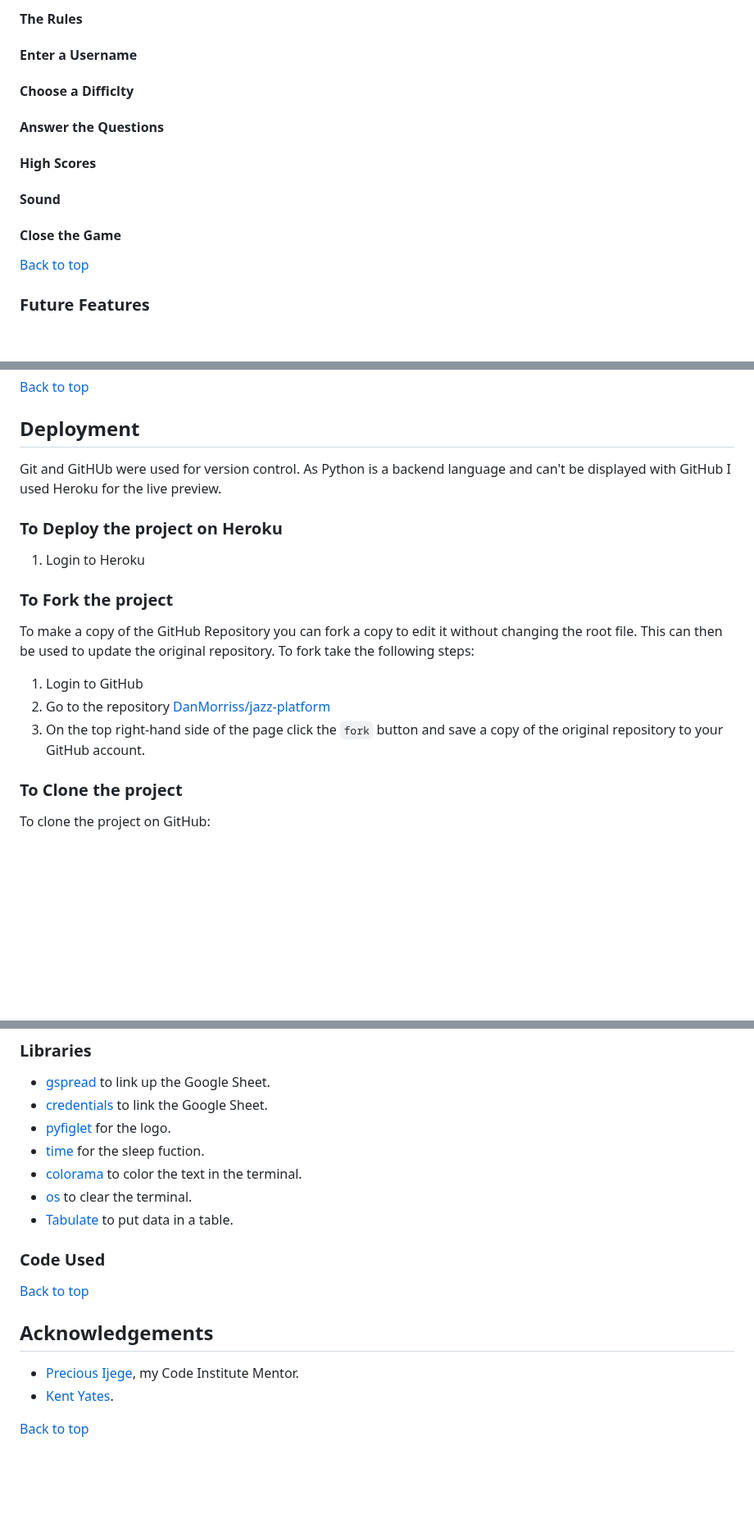
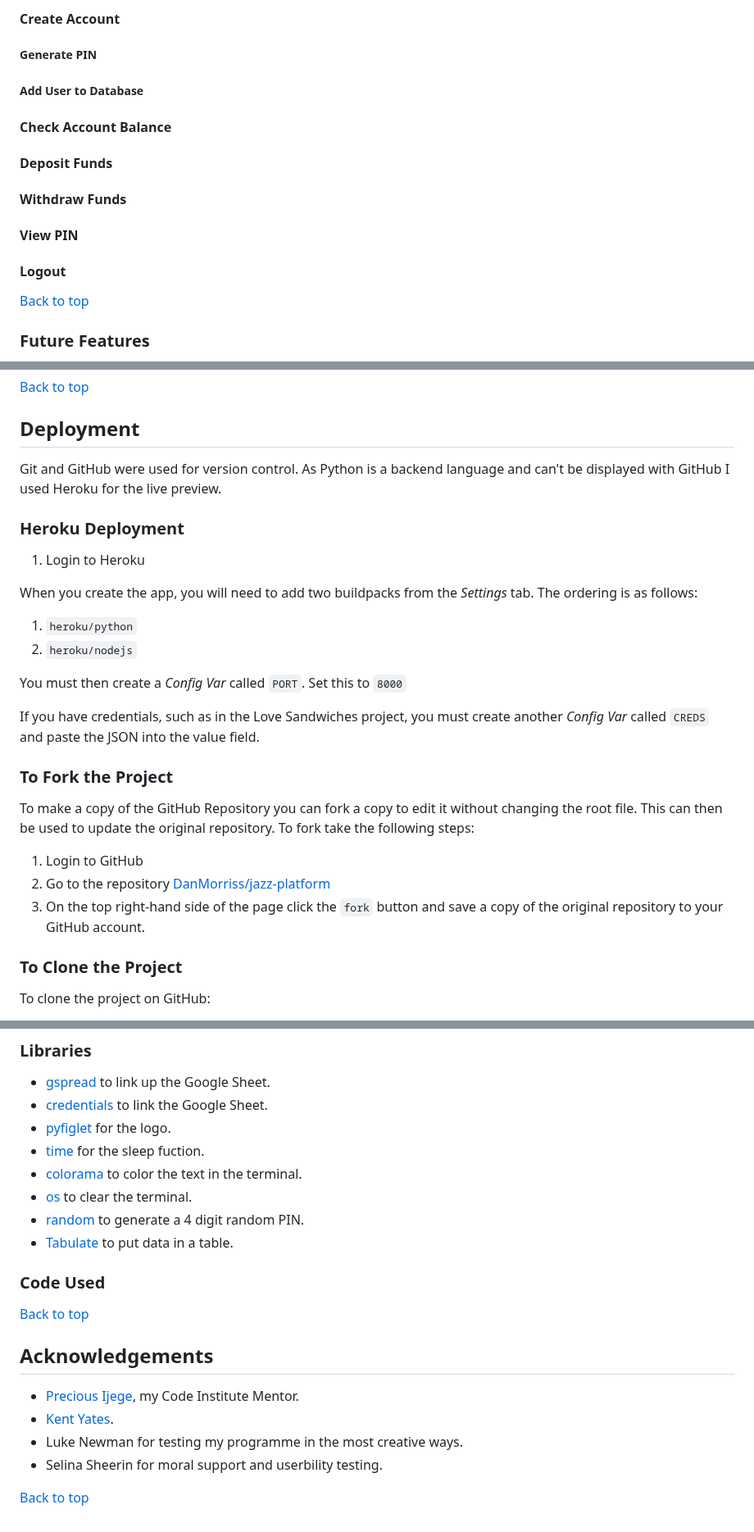
Before and after one commit to DanMorriss/lumos-online-banking, a Markdown page: README.md, 3 parts joined by grey strips. Shown at 82% size. GitHub-like rendering; blank space fills up the shorter version.

```diff
--- a/README.md
+++ b/README.md
@@ -75,17 +45,19 @@ If you have credentials, such as in the Love Sandwiches project, you must create
 
-#### The Rules
+#### Create Account
 
-#### Enter a Username
+##### Generate PIN
 
-#### Choose a Difficlty
+##### Add User to Database
 
-#### Answer the Questions
+#### Check Account Balance
 
-#### High Scores
+#### Deposit Funds
 
-#### Sound
+#### Withdraw Funds
 
-#### Close the Game
+#### View PIN
+
+#### Logout
 
 [Back to top](<#contents>)
 ### Future Features
@@ -187,18 +159,27 @@ The folloiwng tests were carried out.
 [Back to top](<#contents>)
 
 ## Deployment
-Git and GitHUb were used for version control. As Python is a backend language and can't be displayed with GitHub I used Heroku for the live preview.
+Git and GitHub were used for version control. As Python is a backend language and can't be displayed with GitHub I used Heroku for the live preview.
 
-### To Deploy the project on Heroku
+### Heroku Deployment
 1. Login to Heroku
 
-### To Fork the project
+When you create the app, you will need to add two buildpacks from the _Settings_ tab. The ordering is as follows:
+
+1. `heroku/python`
+2. `heroku/nodejs`
+
+You must then create a _Config Var_ called `PORT`. Set this to `8000`
+
+If you have credentials, such as in the Love Sandwiches project, you must create another _Config Var_ called `CREDS` and paste the JSON into the value field.
+
+### To Fork the Project
 To make a copy of the GitHub Repository you can fork a copy to edit it without changing the root file. This can then be used to update the original repository. To fork take the following steps:
 1. Login to GitHub
 2. Go to the repository [DanMorriss/jazz-platform](https://github.com/DanMorriss/lumos-online-banking)
 3. On the top right-hand side of the page click the `fork` button and save a copy of the original repository to your GitHub account.
 
-### To Clone the project
+### To Clone the Project
 To clone the project on GitHub:
 1. Click the `code` button
 2. Click the `local` tab
@@ -237,6 +218,7 @@ To clone the project on GitHub:
 - [time](https://www.programiz.com/python-programming/time/sleep) for the sleep fuction.
 - [colorama](https://pypi.org/project/colorama/) to color the text in the terminal.
 - [os](https://www.geeksforgeeks.org/clear-screen-python/) to clear the terminal.
+- [random](https://docs.python.org/3/library/random.html) to generate a 4 digit random PIN.
 - [Tabulate](https://pypi.org/project/tabulate/) to put data in a table.
 
 ### Code Used
@@ -247,5 +229,7 @@ To clone the project on GitHub:
 
 - [Precious Ijege](<https://github.com/precious-ijege>), my Code Institute Mentor.
 - [Kent Yates](<https://github.com/Jelly-man>).
+- Luke Newman for testing my programme in the most creative ways.
+- Selina Sheerin for moral support and userbility testing.
 
 [Back to top](<#contents>)
```
Also changed, not shown: other parts of README.md (+22 -52 lines).
